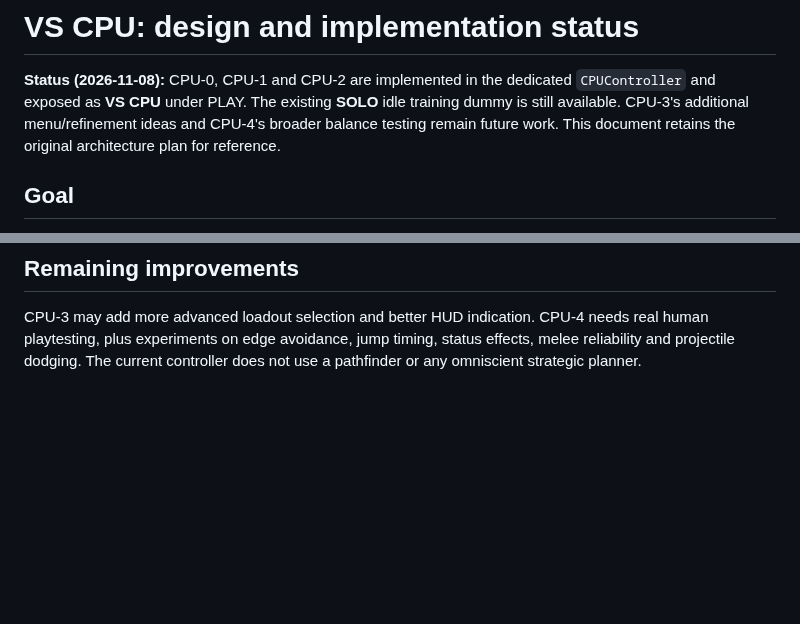
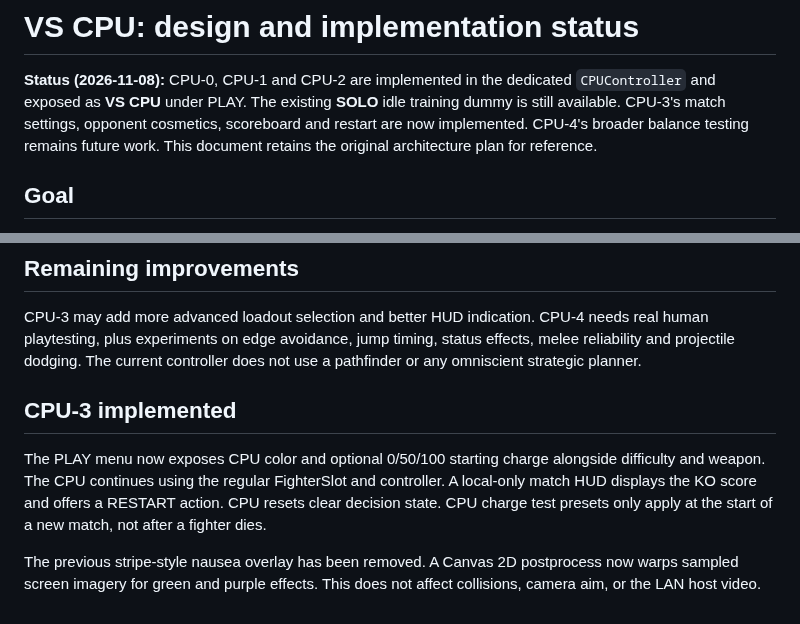
Before and after one commit to Ulrich-AM/qwarddle, a Markdown page: docs/VS_CPU_PLAN.md, 2 parts joined by grey strips. Drawn GitHub-style; blank space fills up the shorter version.

Commit message:
Document CPU-3 match features and reliable scene distortion

```diff
--- a/docs/VS_CPU_PLAN.md
+++ b/docs/VS_CPU_PLAN.md
@@ -2,9 +2,8 @@
 
 **Status (2026-11-08):** CPU-0, CPU-1 and CPU-2 are implemented
 in the dedicated `CPUController` and exposed as **VS CPU** under PLAY.
-The existing **SOLO** idle training dummy is still available. CPU-3's
-additional menu/refinement ideas and CPU-4's broader balance testing
-remain future work. This document retains the original architecture
+The existing **SOLO** idle training dummy is still available. CPU-3's match settings, opponent cosmetics, scoreboard and restart
+are now implemented. CPU-4's broader balance testing remains future work. This document retains the original architecture
 plan for reference.
 
 ## Goal
@@ -138,3 +137,16 @@ CPU-4 needs real human playtesting, plus experiments on edge avoidance,
 jump timing, status effects, melee reliability and projectile dodging.
 The current controller does not use a pathfinder or any omniscient
 strategic planner.
+
+
+## CPU-3 implemented
+
+The PLAY menu now exposes CPU color and optional 0/50/100 starting charge
+alongside difficulty and weapon. The CPU continues using the regular
+FighterSlot and controller. A local-only match HUD displays the KO score and
+offers a RESTART action. CPU resets clear decision state. CPU charge test
+presets only apply at the start of a new match, not after a fighter dies.
+
+The previous stripe-style nausea overlay has been removed. A Canvas 2D
+postprocess now warps sampled screen imagery for green and purple effects.
+This does not affect collisions, camera aim, or the LAN host video.
```
